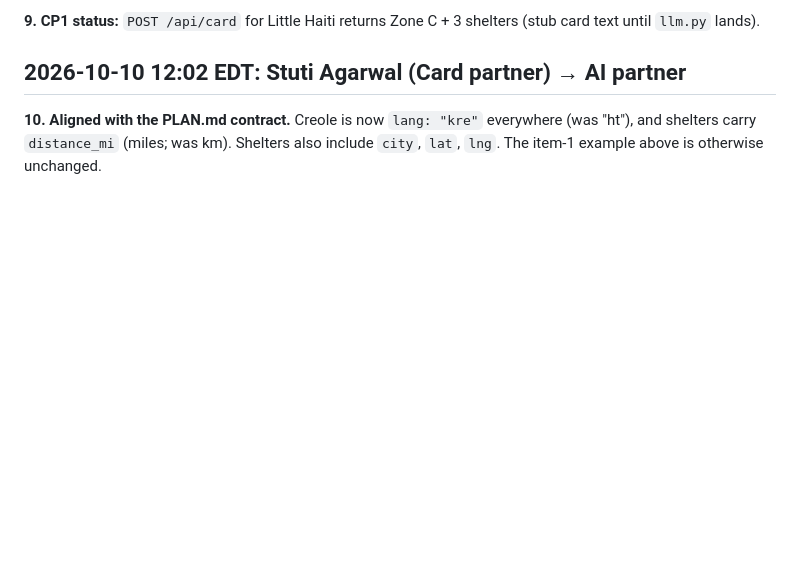
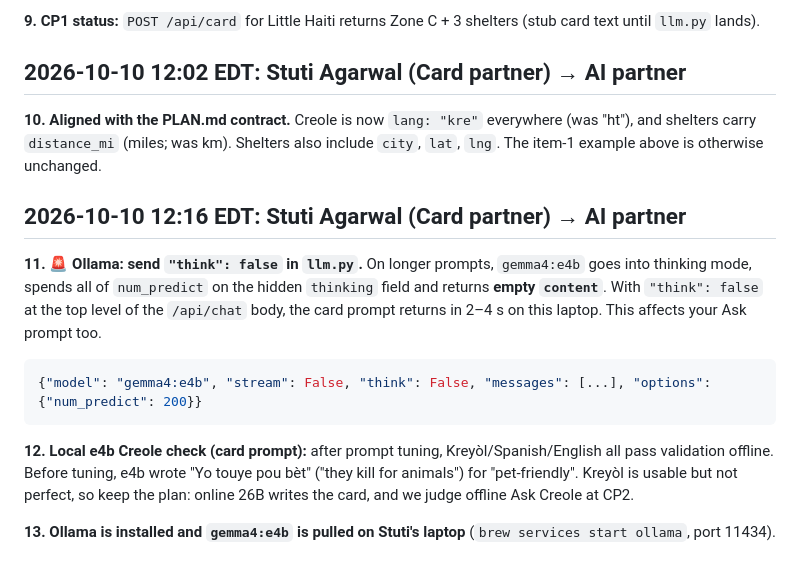
Before and after one commit to Piyush20001/h4h-miami, a Markdown page: Communication.md, the part around the change. GitHub-like rendering; blank space fills up the shorter version.

Commit message:
docs: Communication.md - Ollama think:false fix, e4b Creole notes
Co-Authored-By: Claude Opus 5.5 <noreply@anthropic.com>

````diff
--- a/Communication.md
+++ b/Communication.md
@@ -49,3 +49,14 @@ The original 25.83, -80.195 falls in **no zone** (Little Haiti is mostly inland)
 ## 2026-10-10 12:02 EDT: Stuti Agarwal (Card partner) → AI partner
 
 **10. Aligned with the PLAN.md contract.** Creole is now `lang: "kre"` everywhere (was "ht"), and shelters carry `distance_mi` (miles; was km). Shelters also include `city`, `lat`, `lng`. The item-1 example above is otherwise unchanged.
+
+## 2026-10-10 12:16 EDT: Stuti Agarwal (Card partner) → AI partner
+
+**11. 🚨 Ollama: send `"think": false` in `llm.py`.** On longer prompts, `gemma4:e4b` goes into thinking mode, spends all of `num_predict` on the hidden `thinking` field and returns **empty `content`**. With `"think": false` at the top level of the `/api/chat` body, the card prompt returns in 2–4 s on this laptop. This affects your Ask prompt too.
+```python
+{"model": "gemma4:e4b", "stream": False, "think": False, "messages": [...], "options": {"num_predict": 200}}
+```
+
+**12. Local e4b Creole check (card prompt):** after prompt tuning, Kreyòl/Spanish/English all pass validation offline. Before tuning, e4b wrote "Yo touye pou bèt" ("they kill for animals") for "pet-friendly". Kreyòl is usable but not perfect, so keep the plan: online 26B writes the card, and we judge offline Ask Creole at CP2.
+
+**13. Ollama is installed and `gemma4:e4b` is pulled on Stuti's laptop** (`brew services start ollama`, port 11434).
````
